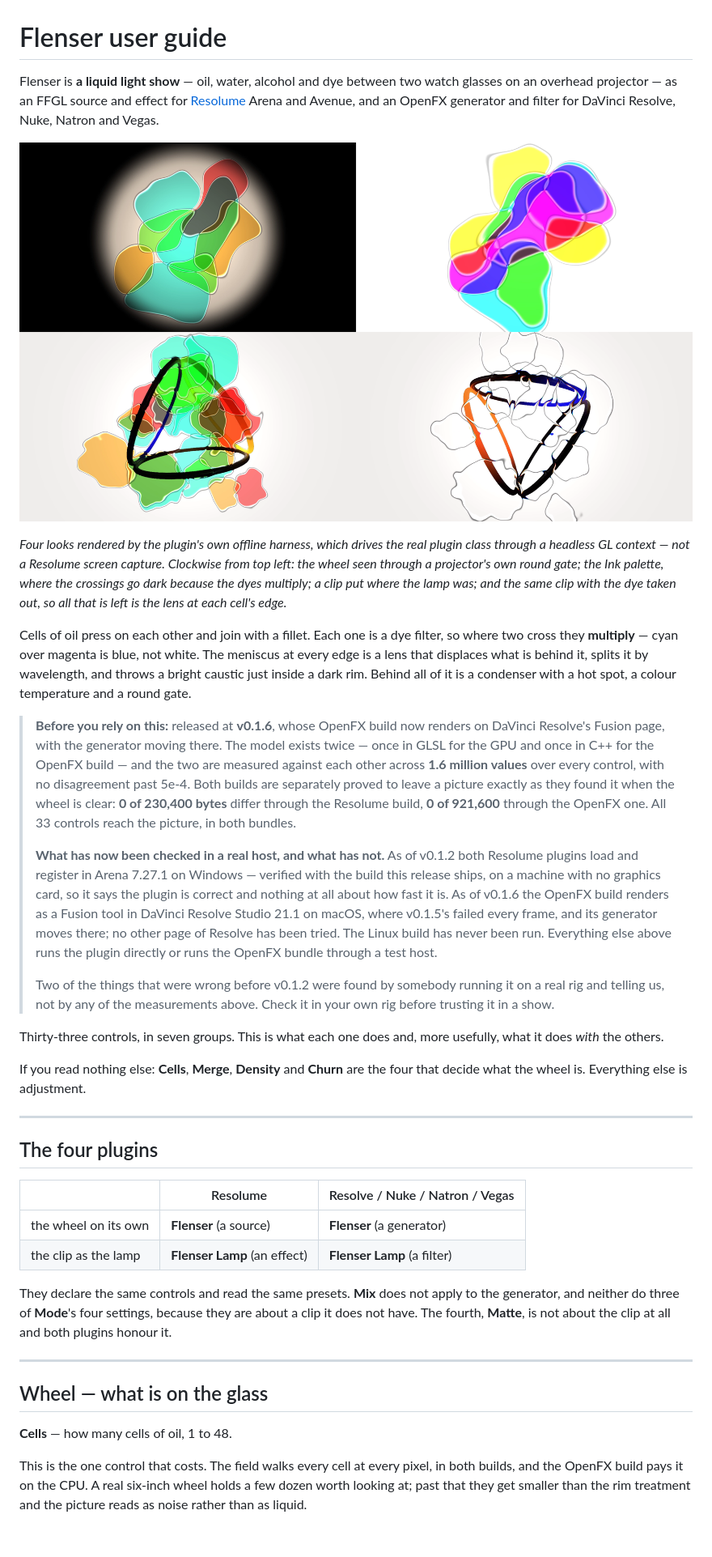
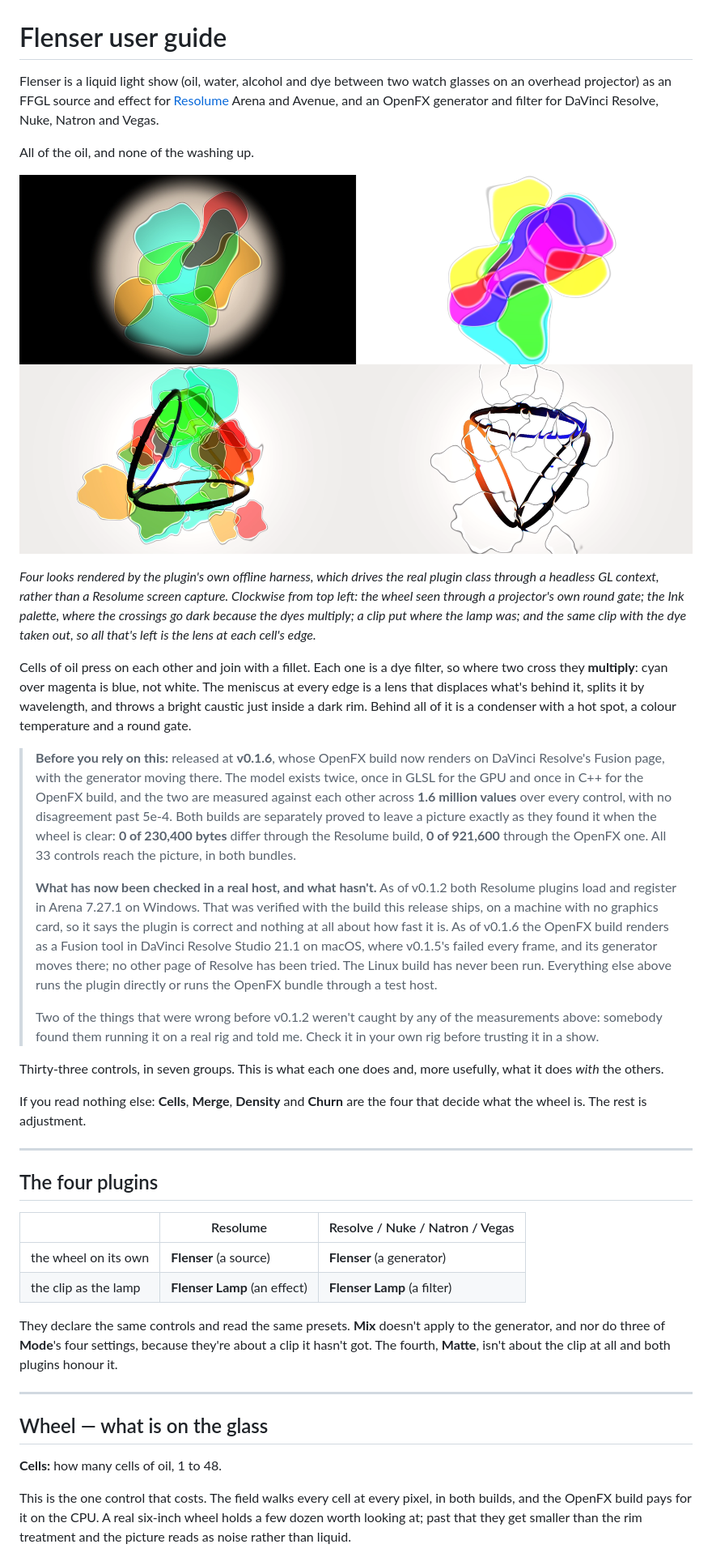
Before and after one commit to stoatworks-labs/flenser, a Markdown page: docs/USER-GUIDE.md, the part around one of its changes. Shown at 81% size. GitHub-like rendering; blank space fills up the shorter version.

```diff
--- a/docs/USER-GUIDE.md
+++ b/docs/USER-GUIDE.md
@@ -1,31 +1,32 @@
 # Flenser user guide
 
-Flenser is **a liquid light show** — oil, water, alcohol and dye between two watch
-glasses on an overhead projector — as an FFGL source and effect for
-[Resolume](https://resolume.com) Arena and Avenue, and an OpenFX generator and filter
-for DaVinci Resolve, Nuke, Natron and Vegas.
+Flenser is a liquid light show (oil, water, alcohol and dye between two watch glasses on an
+overhead projector) as an FFGL source and effect for [Resolume](https://resolume.com) Arena and
+Avenue, and an OpenFX generator and filter for DaVinci Resolve, Nuke, Natron and Vegas.
 
-![Four looks rendered by the plugin's own offline harness, which drives the real plugin class through a headless GL context — not a Resolume screen capture.](hero.png)
+All of the oil, and none of the washing up.
 
-*Four looks rendered by the plugin's own offline harness, which drives the real plugin class through a headless GL context — not a Resolume screen capture. Clockwise from top left: the wheel seen through a projector's own round gate; the Ink palette, where the crossings go dark because the dyes multiply; a clip put where the lamp was; and the same clip with the dye taken out, so all that is left is the lens at each cell's edge.*
+![Four looks rendered by the plugin's own offline harness, which drives the real plugin class through a headless GL context, rather than a Resolume screen capture](hero.png)
+
+*Four looks rendered by the plugin's own offline harness, which drives the real plugin class through a headless GL context, rather than a Resolume screen capture. Clockwise from top left: the wheel seen through a projector's own round gate; the Ink palette, where the crossings go dark because the dyes multiply; a clip put where the lamp was; and the same clip with the dye taken out, so all that's left is the lens at each cell's edge.*
 
 Cells of oil press on each other and join with a fillet. Each one is a dye filter, so
-where two cross they **multiply** — cyan over magenta is blue, not white. The meniscus
-at every edge is a lens that displaces what is behind it, splits it by wavelength, and
+where two cross they **multiply**: cyan over magenta is blue, not white. The meniscus
+at every edge is a lens that displaces what's behind it, splits it by wavelength, and
 throws a bright caustic just inside a dark rim. Behind all of it is a condenser with a
 hot spot, a colour temperature and a round gate.
 
 > **Before you rely on this:** released at **v0.1.6**, whose OpenFX build now renders on
-> DaVinci Resolve's Fusion page, with the generator moving there. The model exists twice — once in
-> GLSL for the GPU and once in C++ for the OpenFX build — and the two are measured
+> DaVinci Resolve's Fusion page, with the generator moving there. The model exists twice, once in
+> GLSL for the GPU and once in C++ for the OpenFX build, and the two are measured
 > against each other across **1.6 million values** over every control, with no
 > disagreement past 5e-4. Both builds are separately proved to leave a picture exactly
 > as they found it when the wheel is clear: **0 of 230,400 bytes** differ through the
 > Resolume build, **0 of 921,600** through the OpenFX one. All 33 controls reach the
 > picture, in both bundles.
 >
-> **What has now been checked in a real host, and what has not.** As of v0.1.2 both
-> Resolume plugins load and register in Arena 7.27.1 on Windows — verified with the
+> **What has now been checked in a real host, and what hasn't.** As of v0.1.2 both
+> Resolume plugins load and register in Arena 7.27.1 on Windows. That was verified with the
 > build this release ships, on a machine with no graphics card, so it says the plugin
 > is correct and nothing at all about how fast it is. As of v0.1.6 the OpenFX build
 > renders as a Fusion tool in DaVinci Resolve Studio 21.1 on macOS, where v0.1.5's failed
@@ -33,15 +34,15 @@ hot spot, a colour temperature and a round gate.
 > Linux build has never been run. Everything else above runs the plugin directly or runs
 > the OpenFX bundle through a test host.
 >
-> Two of the things that were wrong before v0.1.2 were found by somebody running it on
-> a real rig and telling us, not by any of the measurements above. Check it in your own
+> Two of the things that were wrong before v0.1.2 weren't caught by any of the measurements
+> above: somebody found them running it on a real rig and told me. Check it in your own
 > rig before trusting it in a show.
 
 Thirty-three controls, in seven groups. This is what each one does and, more
 usefully, what it does *with* the others.
 
 If you read nothing else: **Cells**, **Merge**, **Density** and **Churn** are
-the four that decide what the wheel is. Everything else is adjustment.
+the four that decide what the wheel is. The rest is adjustment.
 
 ---
 
@@ -52,19 +53,19 @@ the four that decide what the wheel is. Everything else is adjustment.
 | the wheel on its own | **Flenser** (a source) | **Flenser** (a generator) |
 | the clip as the lamp | **Flenser Lamp** (an effect) | **Flenser Lamp** (a filter) |
 
-They declare the same controls and read the same presets. **Mix** does not apply
-to the generator, and neither do three of **Mode**'s four settings, because they
-are about a clip it does not have. The fourth, **Matte**, is not about the clip
-at all and both plugins honour it.
+They declare the same controls and read the same presets. **Mix** doesn't apply
+to the generator, and nor do three of **Mode**'s four settings, because they're
+about a clip it hasn't got. The fourth, **Matte**, isn't about the clip at all
+and both plugins honour it.
 
 ---
 
 ## Wheel — what is on the glass
 
-**Cells** — how many cells of oil, 1 to 48.
+**Cells:** how many cells of oil, 1 to 48.
 
 This is the one control that costs. The field walks every cell at every pixel,
-in both builds, and the OpenFX build pays it on the CPU. A real six-inch wheel
+in both builds, and the OpenFX build pays for it on the CPU. A real six-inch wheel
 holds a few dozen worth looking at; past that they get smaller than the rim
-treatment and the picture reads as noise rather than as liquid.
+treatment and the picture reads as noise rather than liquid.
 
```
Also changed, not shown: other parts of docs/USER-GUIDE.md (+98 -97 lines).
